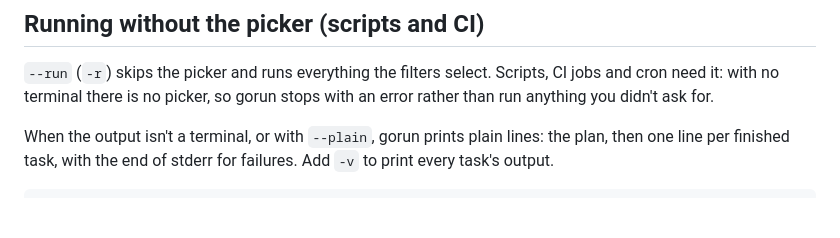
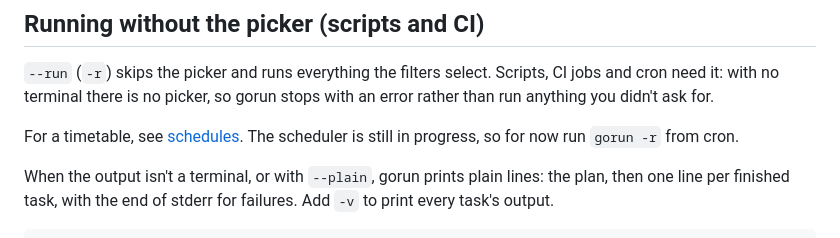
Before and after one commit to jenmud/gorun, a Markdown page: docs/running.md, the part around the change. GitHub-like rendering; blank space fills up the shorter version.

```diff
--- a/docs/running.md
+++ b/docs/running.md
@@ -119,6 +119,9 @@ In the verbose view the failed task is marked ✗ and opens by itself:
 need it: with no terminal there is no picker, so gorun stops with an error rather than run
 anything you didn't ask for.
 
+For a timetable, see [schedules](schedules.md). The scheduler is still in progress, so for now run
+`gorun -r` from cron.
+
 When the output isn't a terminal, or with `--plain`, gorun prints plain lines: the plan, then one
 line per finished task, with the end of stderr for failures. Add `-v` to print every task's
 output.
```
Also changed, not shown: README.md (+4 -0 lines), docs/tutorial.md (+25 -2 lines).
